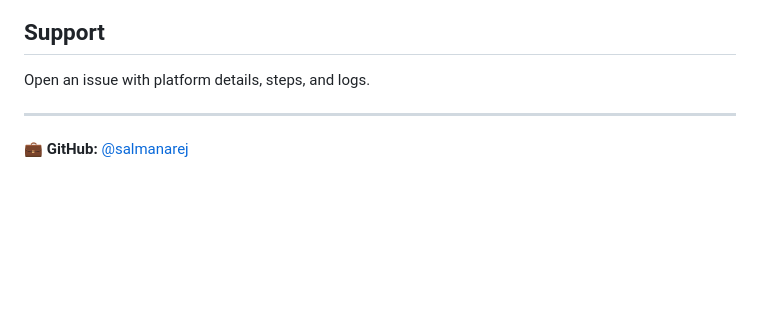
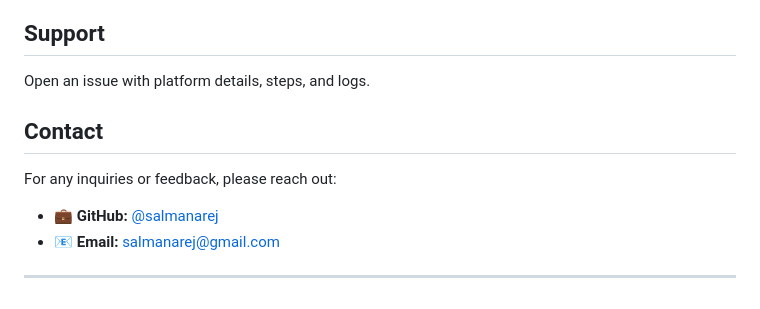
Before and after one commit to salmanarej/Sales-Pro, a Markdown page: README.md, the part around the change. Drawn GitHub-style; blank space fills up the shorter version.

Commit message:
Add contact information to README

```diff
--- a/README.md
+++ b/README.md
@@ -104,6 +104,10 @@ flutter test
 ## Support
 Open an issue with platform details, steps, and logs.
 
+## Contact
+For any inquiries or feedback, please reach out:
+
+- **💼 GitHub:** [@salmanarej](https://github.com/salmanarej)
+- **📧 Email:** [salmanarej@gmail.com](mailto:salmanarej@gmail.com)
+
 ---
-
-**💼 GitHub:** [@salmanarej](https://github.com/salmanarej/Sales-Pro)
```
